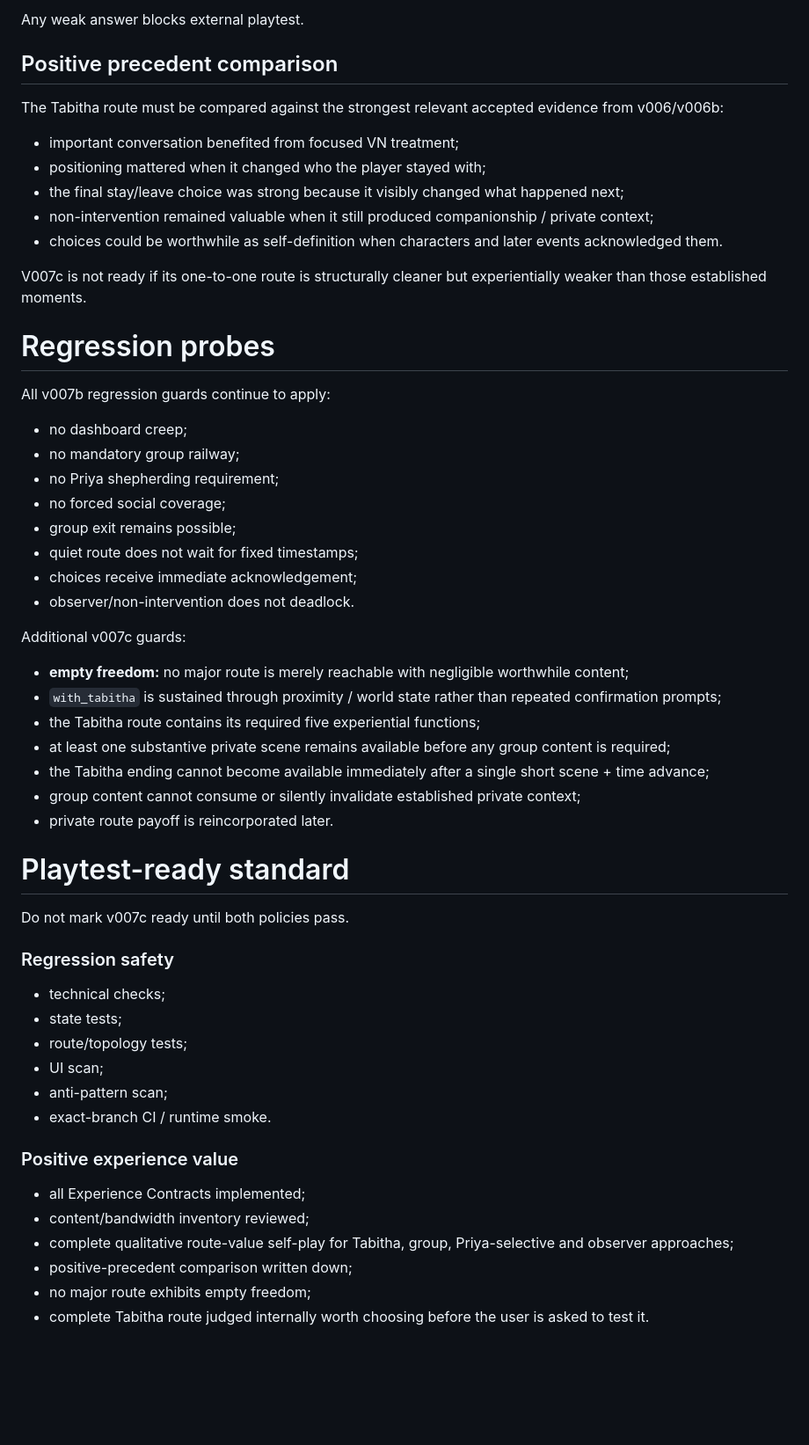
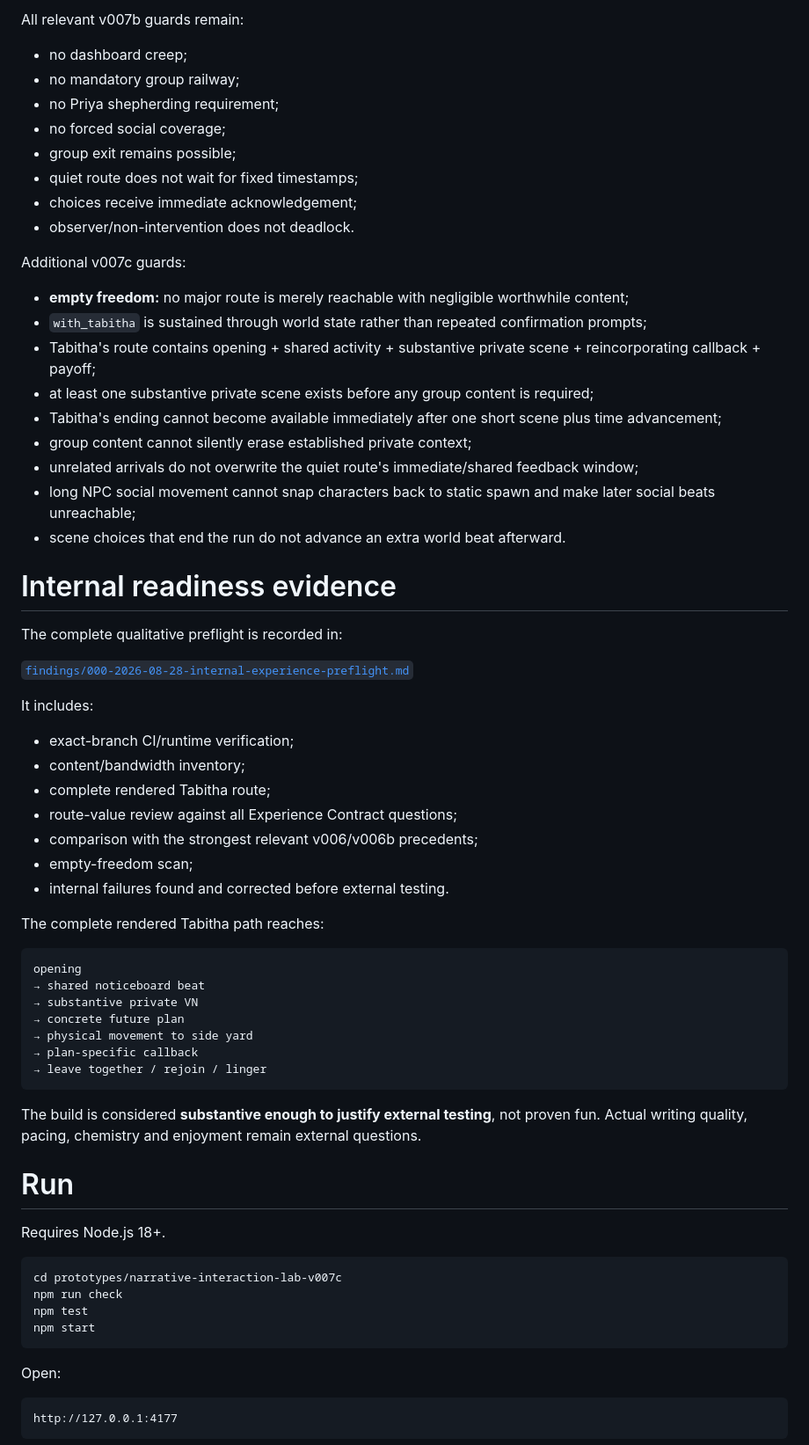
Before and after one commit to vcl00e/managed-decline-v2, a Markdown page: prototypes/narrative-interaction-lab-v007c/README.md, the part around one of its changes. Shown at 88% size. Rendered like a GitHub page; blank space fills up the shorter version.

Commit message:
Mark v007c ready after positive experience preflight

````diff
--- a/prototypes/narrative-interaction-lab-v007c/README.md
+++ b/prototypes/narrative-interaction-lab-v007c/README.md
@@ -327,20 +254,4 @@ Before external playtest, the complete build must be self-played and qualitative
-Any weak answer blocks external playtest.
-
-## Positive precedent comparison
-
-The Tabitha route must be compared against the strongest relevant accepted evidence from v006/v006b:
-
-- important conversation benefited from focused VN treatment;
-- positioning mattered when it changed who the player stayed with;
-- the final stay/leave choice was strong because it visibly changed what happened next;
-- non-intervention remained valuable when it still produced companionship / private context;
-- choices could be worthwhile as self-definition when characters and later events acknowledged them.
-
-V007c is not ready if its one-to-one route is structurally cleaner but experientially weaker than those established moments.
-
-# Regression probes
-
-All v007b regression guards continue to apply:
+All relevant v007b guards remain:
 
 - no dashboard creep;
 - no mandatory group railway;
@@ -354,31 +265,59 @@ All v007b regression guards continue to apply:
 Additional v007c guards:
 
 - **empty freedom:** no major route is merely reachable with negligible worthwhile content;
-- `with_tabitha` is sustained through proximity / world state rather than repeated confirmation prompts;
-- the Tabitha route contains its required five experiential functions;
-- at least one substantive private scene remains available before any group content is required;
-- the Tabitha ending cannot become available immediately after a single short scene + time advance;
-- group content cannot consume or silently invalidate established private context;
-- private route payoff is reincorporated later.
+- `with_tabitha` is sustained through world state rather than repeated confirmation prompts;
+- Tabitha's route contains opening + shared activity + substantive private scene + reincorporating callback + payoff;
+- at least one substantive private scene exists before any group content is required;
+- Tabitha's ending cannot become available immediately after one short scene plus time advancement;
+- group content cannot silently erase established private context;
+- unrelated arrivals do not overwrite the quiet route's immediate/shared feedback window;
+- long NPC social movement cannot snap characters back to static spawn and make later social beats unreachable;
+- scene choices that end the run do not advance an extra world beat afterward.
 
-# Playtest-ready standard
+# Internal readiness evidence
 
-Do not mark v007c ready until both policies pass.
+The complete qualitative preflight is recorded in:
 
-### Regression safety
+[`findings/000-2026-08-28-internal-experience-preflight.md`](./findings/000-2026-08-28-internal-experience-preflight.md)
 
-- technical checks;
-- state tests;
-- route/topology tests;
-- UI scan;
-- anti-pattern scan;
-- exact-branch CI / runtime smoke.
+It includes:
 
-### Positive experience value
+- exact-branch CI/runtime verification;
+- content/bandwidth inventory;
+- complete rendered Tabitha route;
+- route-value review against all Experience Contract questions;
+- comparison with the strongest relevant v006/v006b precedents;
+- empty-freedom scan;
+- internal failures found and corrected before external testing.
 
-- all Experience Contracts implemented;
-- content/bandwidth inventory reviewed;
-- complete qualitative route-value self-play for Tabitha, group, Priya-selective and observer approaches;
-- positive-precedent comparison written down;
-- no major route exhibits empty freedom;
-- complete Tabitha route judged internally worth choosing before the user is asked to test it.
+The complete rendered Tabitha path reaches:
+
+```text
+opening
+→ shared noticeboard beat
+→ substantive private VN
+→ concrete future plan
+→ physical movement to side yard
+→ plan-specific callback
+→ leave together / rejoin / linger
+```
+
+The build is considered **substantive enough to justify external testing**, not proven fun. Actual writing quality, pacing, chemistry and enjoyment remain external questions.
+
+# Run
+
+Requires Node.js 18+.
+
+```bash
+cd prototypes/narrative-interaction-lab-v007c
+npm run check
+npm test
+npm start
+```
+
+Open:
+
+```text
+http://127.0.0.1:4177
+```
+
````
Also changed, not shown: other parts of prototypes/narrative-interaction-lab-v007c/README.md (+141 -189 lines).
